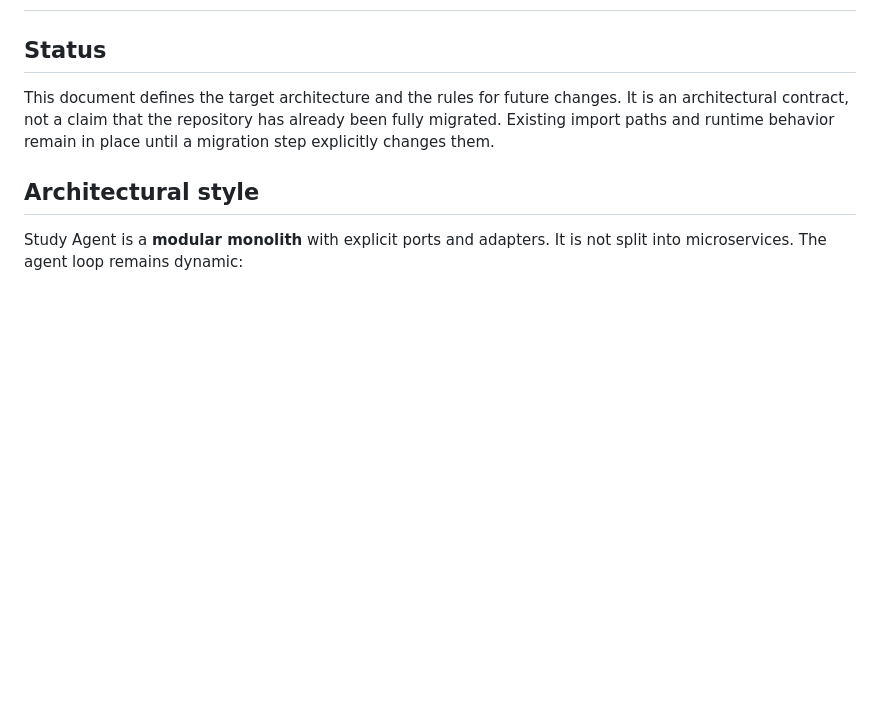
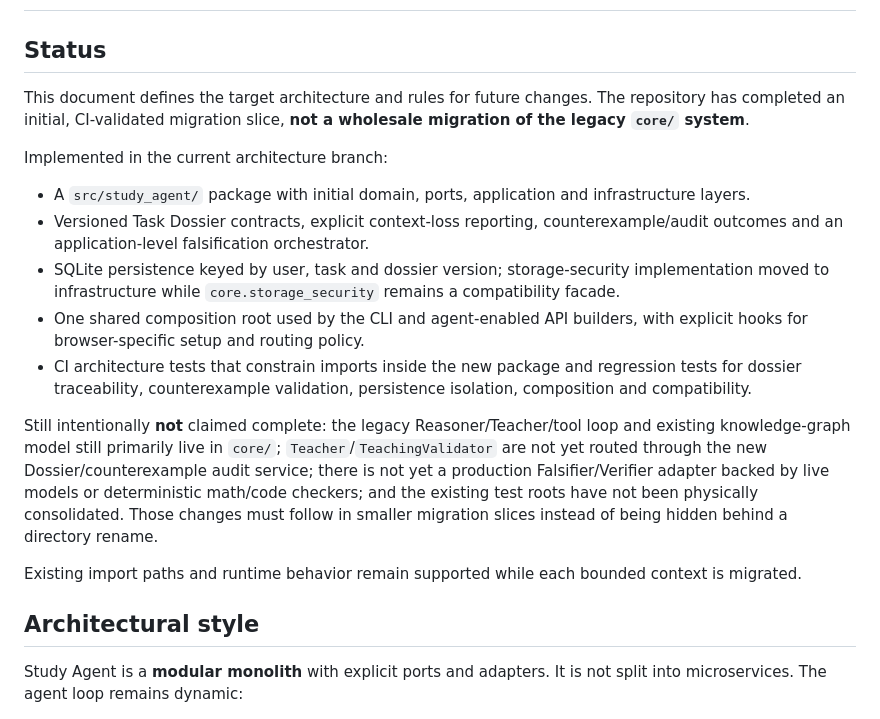
Before and after one commit to Erdoschn/Study-agent, a Markdown page: docs/architecture/README.md, the part around the change. Rendered like a GitHub page; blank space fills up the shorter version.

Commit message:
docs(architecture): record implemented migration slice

```diff
--- a/docs/architecture/README.md
+++ b/docs/architecture/README.md
@@ -2,7 +2,19 @@
 
 ## Status
 
-This document defines the target architecture and the rules for future changes. It is an architectural contract, not a claim that the repository has already been fully migrated. Existing import paths and runtime behavior remain in place until a migration step explicitly changes them.
+This document defines the target architecture and rules for future changes. The repository has completed an initial, CI-validated migration slice, **not a wholesale migration of the legacy `core/` system**.
+
+Implemented in the current architecture branch:
+
+- A `src/study_agent/` package with initial domain, ports, application and infrastructure layers.
+- Versioned Task Dossier contracts, explicit context-loss reporting, counterexample/audit outcomes and an application-level falsification orchestrator.
+- SQLite persistence keyed by user, task and dossier version; storage-security implementation moved to infrastructure while `core.storage_security` remains a compatibility facade.
+- One shared composition root used by the CLI and agent-enabled API builders, with explicit hooks for browser-specific setup and routing policy.
+- CI architecture tests that constrain imports inside the new package and regression tests for dossier traceability, counterexample validation, persistence isolation, composition and compatibility.
+
+Still intentionally **not** claimed complete: the legacy Reasoner/Teacher/tool loop and existing knowledge-graph model still primarily live in `core/`; `Teacher`/`TeachingValidator` are not yet routed through the new Dossier/counterexample audit service; there is not yet a production Falsifier/Verifier adapter backed by live models or deterministic math/code checkers; and the existing test roots have not been physically consolidated. Those changes must follow in smaller migration slices instead of being hidden behind a directory rename.
+
+Existing import paths and runtime behavior remain supported while each bounded context is migrated.
 
 ## Architectural style
 
```
